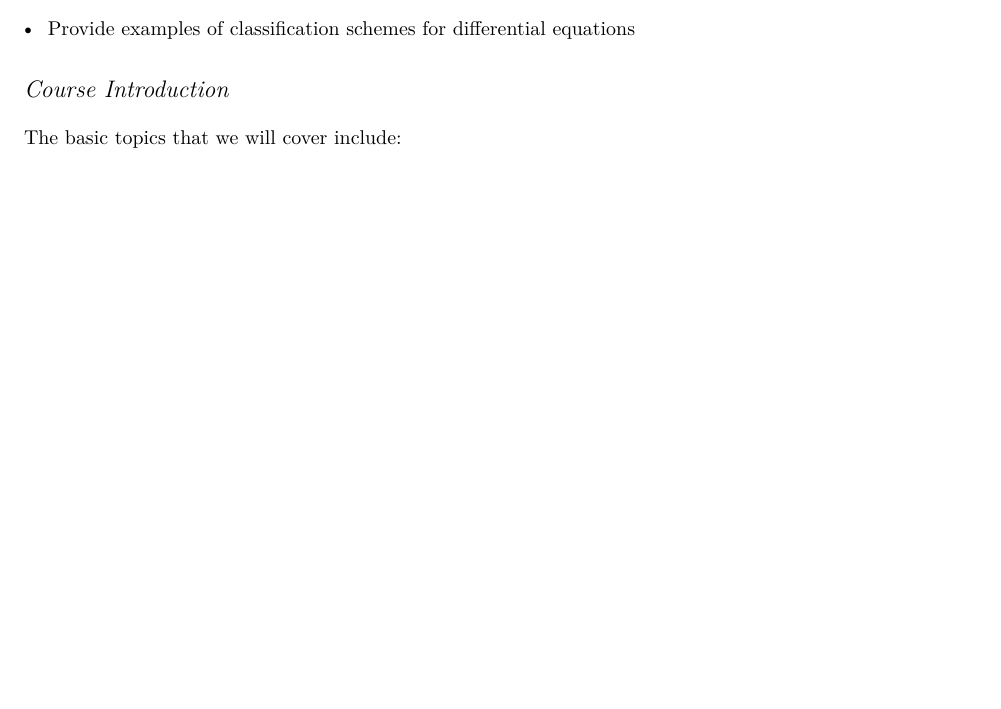
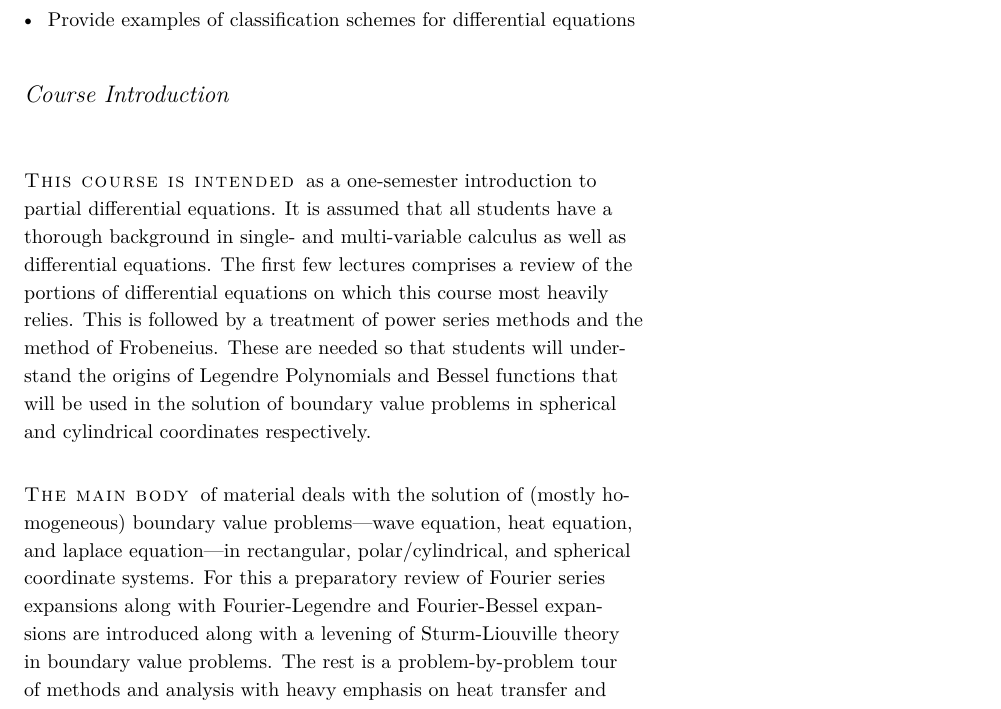
Before and after one commit to stu314159/Mathematical_Methods_for_Engineers, a LaTeX book (Mathematical_Methods_for_Engineers.tex, which reads lecture1.tex): part of page 17 of 28, cut so that both start at the same text, the shorter picture padded with empty space. Compiled offline with XeLaTeX; a LaTeX package or settings file that is missing is left out.

Commit message:
clearn up working directory

```diff
--- a/lecture1.tex
+++ b/lecture1.tex
@@ -9,4 +9,6 @@ The objectives of this lecture are:
 \end{itemize}
 
 \section{Course Introduction}
-The basic topics that we will cover include:
+\newthought{This course is intended} as a one-semester introduction to partial differential equations.  It is assumed that all students have a thorough background in single- and multi-variable calculus as well as differential equations.  The first few lectures comprises a review of the portions of differential equations on which this course most heavily relies.  This is followed by a treatment of power series methods and the method of Frobeneius.  These are needed so that students will understand the origins of Legendre Polynomials and Bessel functions that will be used in the solution of boundary value problems in spherical and cylindrical coordinates respectively.
+
+\newthought{The main body} of material deals with the solution of (mostly homogeneous) boundary value problems---wave equation, heat equation, and laplace equation---in rectangular, polar/cylindrical, and spherical coordinate systems.  For this a preparatory review of Fourier series expansions along with Fourier-Legendre and Fourier-Bessel expansions are introduced along with a levening of Sturm-Liouville theory in boundary value problems.  The rest is a problem-by-problem tour of methods and analysis with heavy emphasis on heat transfer and nuclear engineering applications.
```
Also changed, not shown: Mathematical_Methods_for_Engineers.pdf, lecture1.tex (10 more changed lines).
